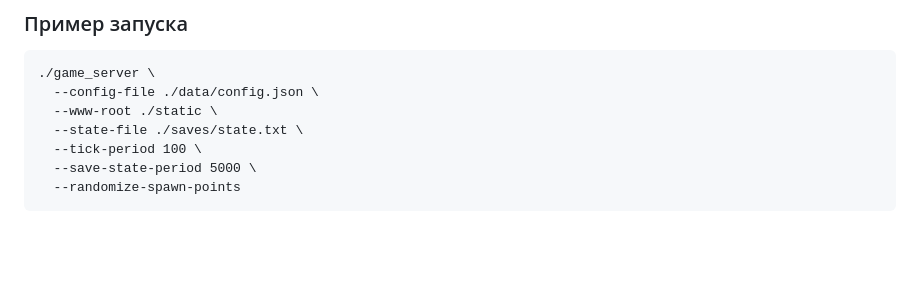
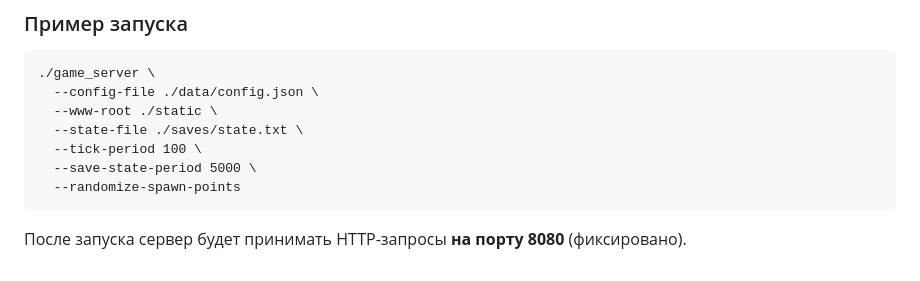
Before and after one commit to rnaks1m/game-server, a Markdown page: README.md, the part around the change. Drawn GitHub-style; blank space fills up the shorter version.

````diff
--- a/README.md
+++ b/README.md
@@ -113,3 +113,4 @@ postgresql://username:password@host:port/database
   --save-state-period 5000 \
   --randomize-spawn-points
 ```
+После запуска сервер будет принимать HTTP-запросы **на порту 8080** (фиксировано).
````
